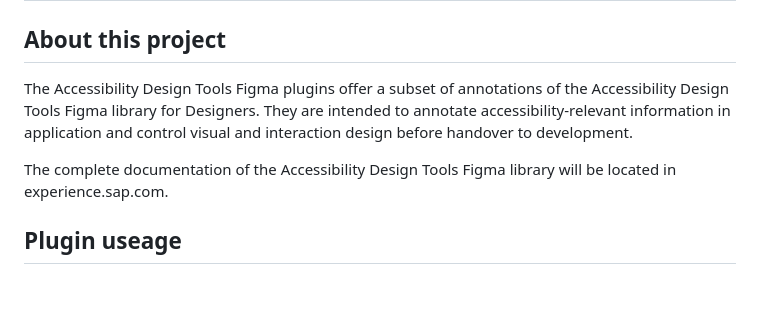
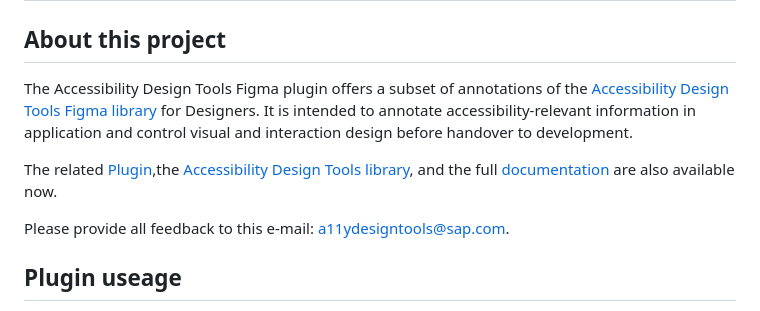
Before and after one commit to SAP/accessibility-design-tools, a Markdown page: README.md, the part around the change. Drawn GitHub-style; blank space fills up the shorter version.

```diff
--- a/README.md
+++ b/README.md
@@ -2,10 +2,11 @@
 
 ## About this project
 
-The Accessibility Design Tools Figma plugins offer a subset of annotations of the Accessibility Design Tools Figma library for Designers.
-They are intended to annotate accessibility-relevant information in application and control visual and interaction design before handover to development.
+The Accessibility Design Tools Figma plugin offers a subset of annotations of the [Accessibility Design Tools Figma library](https://www.figma.com/community/file/1301101696020142882) for Designers. It is intended to annotate accessibility-relevant information in application and control visual and interaction design before handover to development.
 
-The complete documentation of the Accessibility Design Tools Figma library will be located in experience.sap.com.
+The related [Plugin](https://www.figma.com/community/plugin/1072563579293318294/accessibility-design-tools),the	[Accessibility Design Tools library](https://www.figma.com/community/file/1301101696020142882), and the full [documentation](https://experience.sap.com//wp-content/uploads/files/guidelines/Uploads/Accessibility/AccessibilityDesignToolsDocumentation.pdf) are also available now.
+
+Please provide all feedback to this e-mail: [a11ydesigntools@sap.com](mailto:a11ydesigntools@sap.com).
 
 ## Plugin useage
 
```
